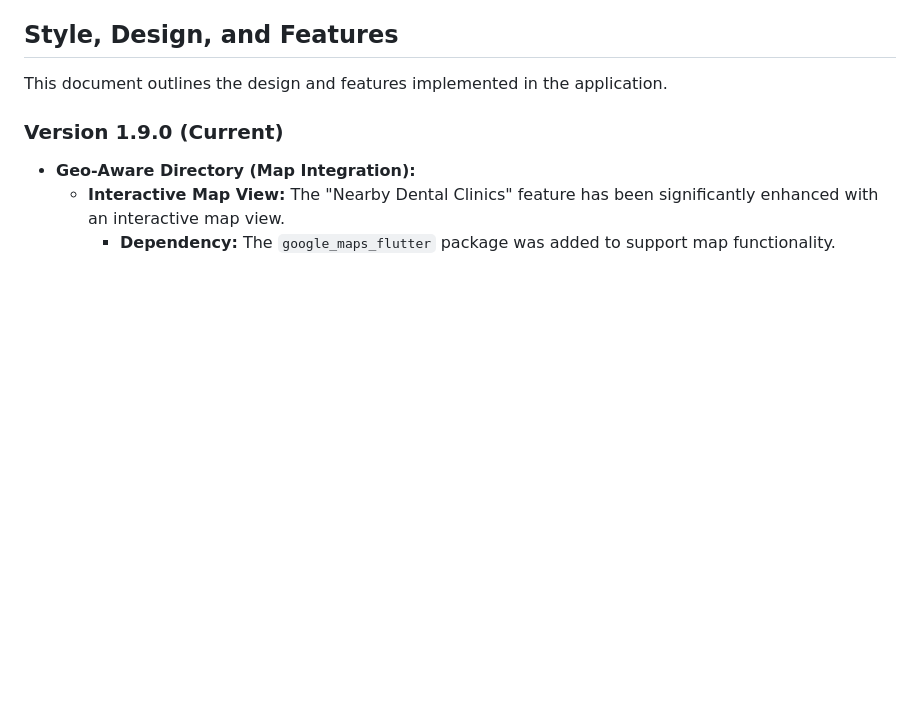
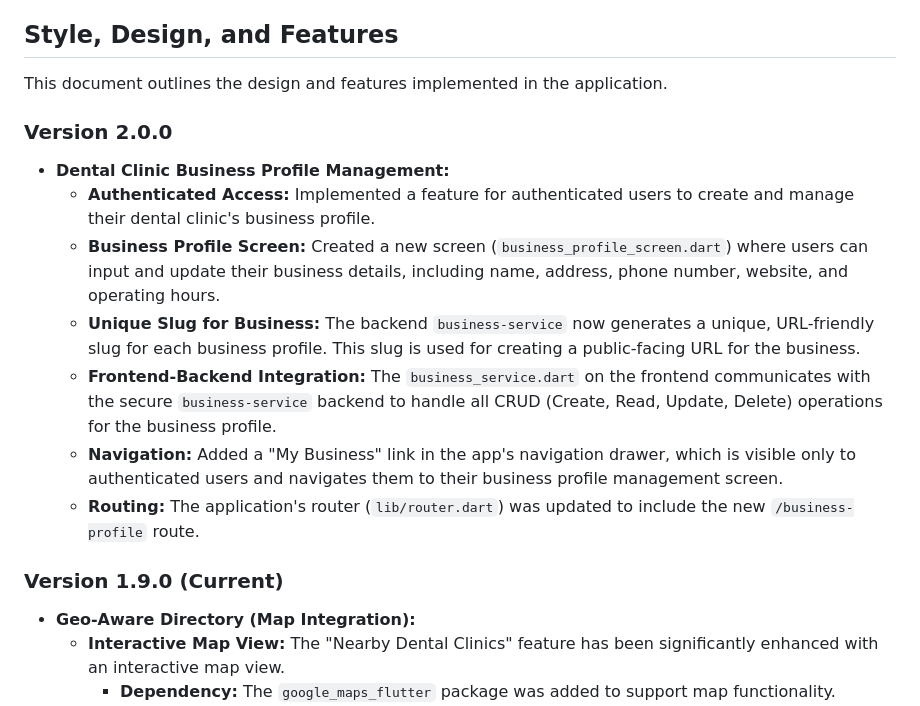
Before and after one commit to boumitran-risingstar/https---github.com-boumitran-risingstar-mouth-metrics-flutter-app, a Markdown page: blueprint.md, the part around the change. GitHub-like rendering; blank space fills up the shorter version.

Commit message:
next feature plan to add dental clinic business

```diff
--- a/blueprint.md
+++ b/blueprint.md
@@ -21,6 +21,16 @@ This feature will make the app more dynamic and engaging by using generative AI
 ## Style, Design, and Features
 
 This document outlines the design and features implemented in the application.
+
+### Version 2.0.0
+
+*   **Dental Clinic Business Profile Management:**
+    *   **Authenticated Access:** Implemented a feature for authenticated users to create and manage their dental clinic's business profile.
+    *   **Business Profile Screen:** Created a new screen (`business_profile_screen.dart`) where users can input and update their business details, including name, address, phone number, website, and operating hours.
+    *   **Unique Slug for Business:** The backend `business-service` now generates a unique, URL-friendly slug for each business profile. This slug is used for creating a public-facing URL for the business.
+    *   **Frontend-Backend Integration:** The `business_service.dart` on the frontend communicates with the secure `business-service` backend to handle all CRUD (Create, Read, Update, Delete) operations for the business profile.
+    *   **Navigation:** Added a "My Business" link in the app's navigation drawer, which is visible only to authenticated users and navigates them to their business profile management screen.
+    *   **Routing:** The application's router (`lib/router.dart`) was updated to include the new `/business-profile` route.
 
 ### Version 1.9.0 (Current)
 
```
